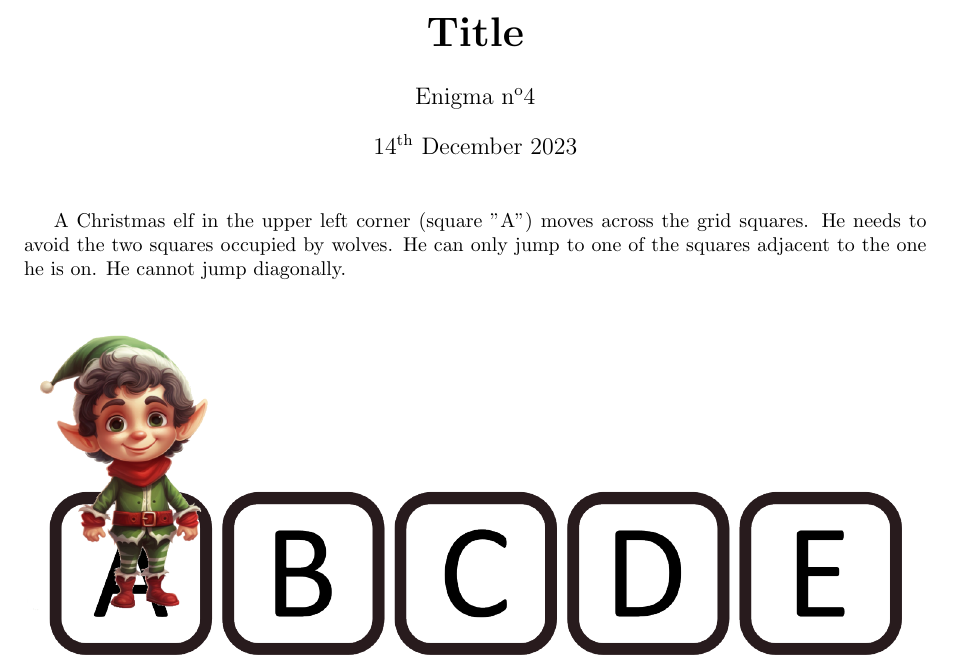
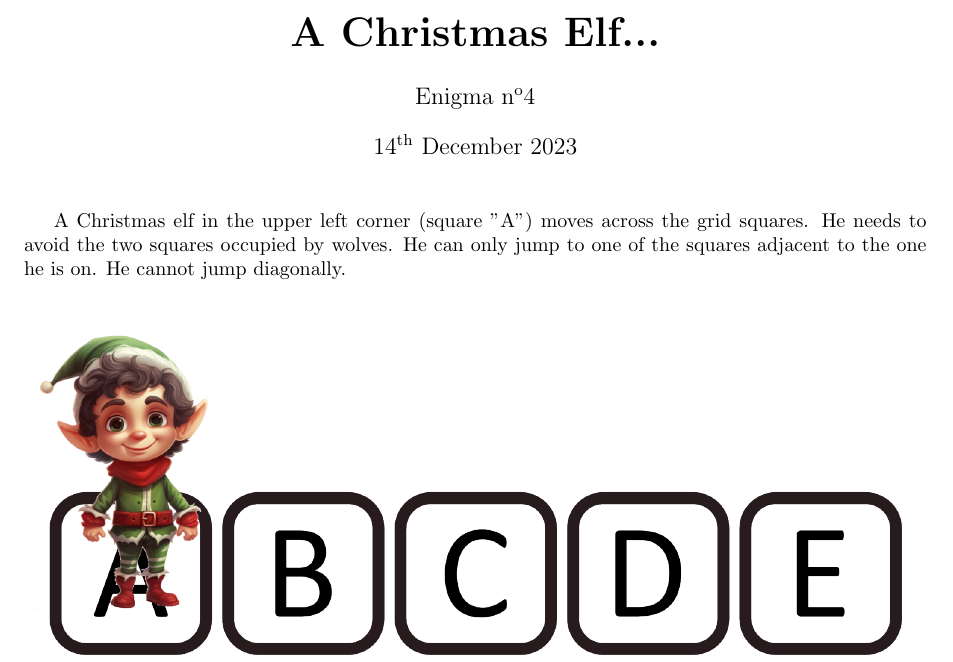
Before and after one commit to MICS-Lab/Enigmas-Xmas2023, a LaTeX document (enigmas/04enigma.tex): part of the page, cut at the place of the change. Compiled offline with pdfLaTeX.

```diff
--- a/enigmas/04enigma.tex
+++ b/enigmas/04enigma.tex
@@ -10,7 +10,7 @@
 %for color
 \usepackage{xcolor}
 %for title
-\title{\textbf{\huge{Title}}}
+\title{\textbf{\huge{A Christmas Elf...}}}
 \author{Enigma n\textsuperscript{o}4}
 \date{14\textsuperscript{th} December 2023}
 
```
Also changed, not shown: enigmas/04enigma.pdf, enigmas/04enigma.tex (2 more changed lines).
